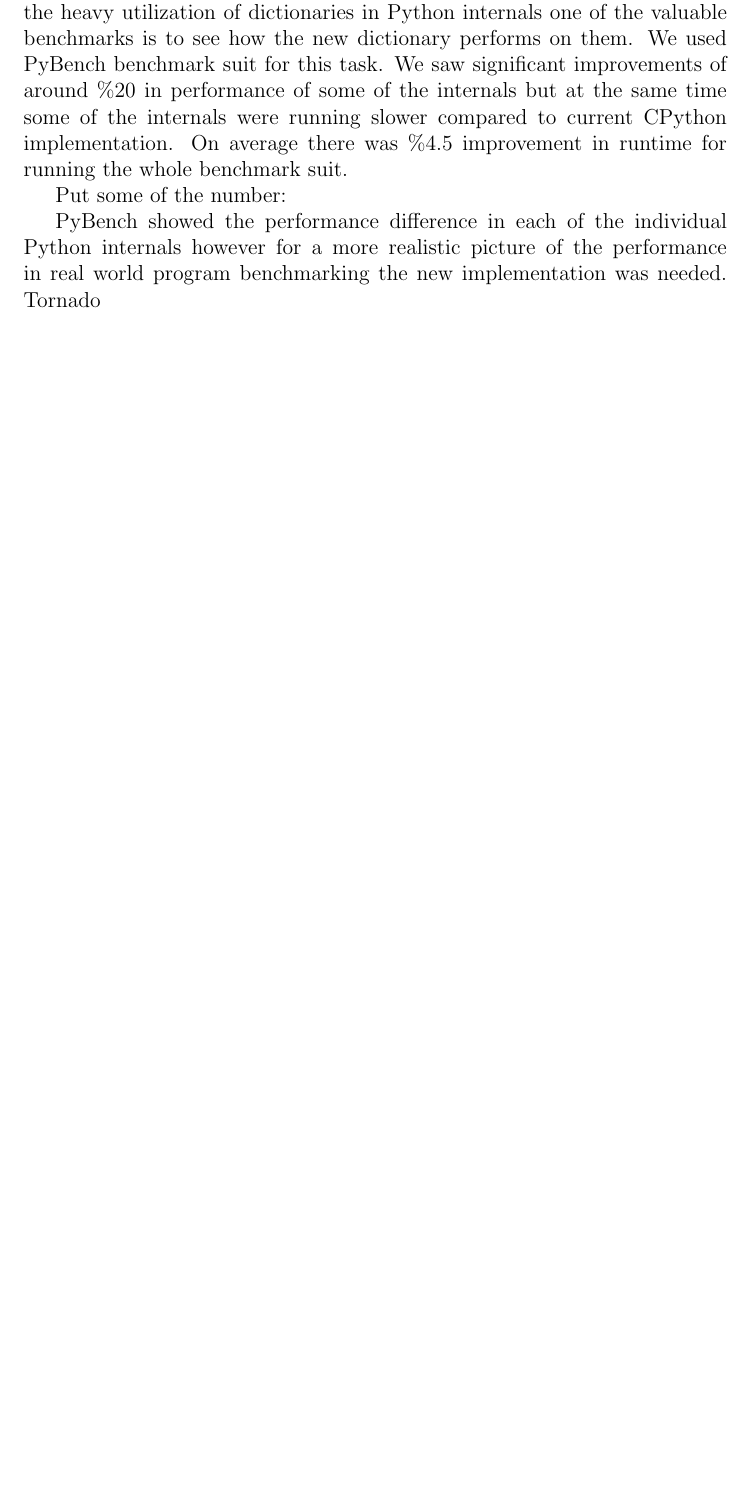
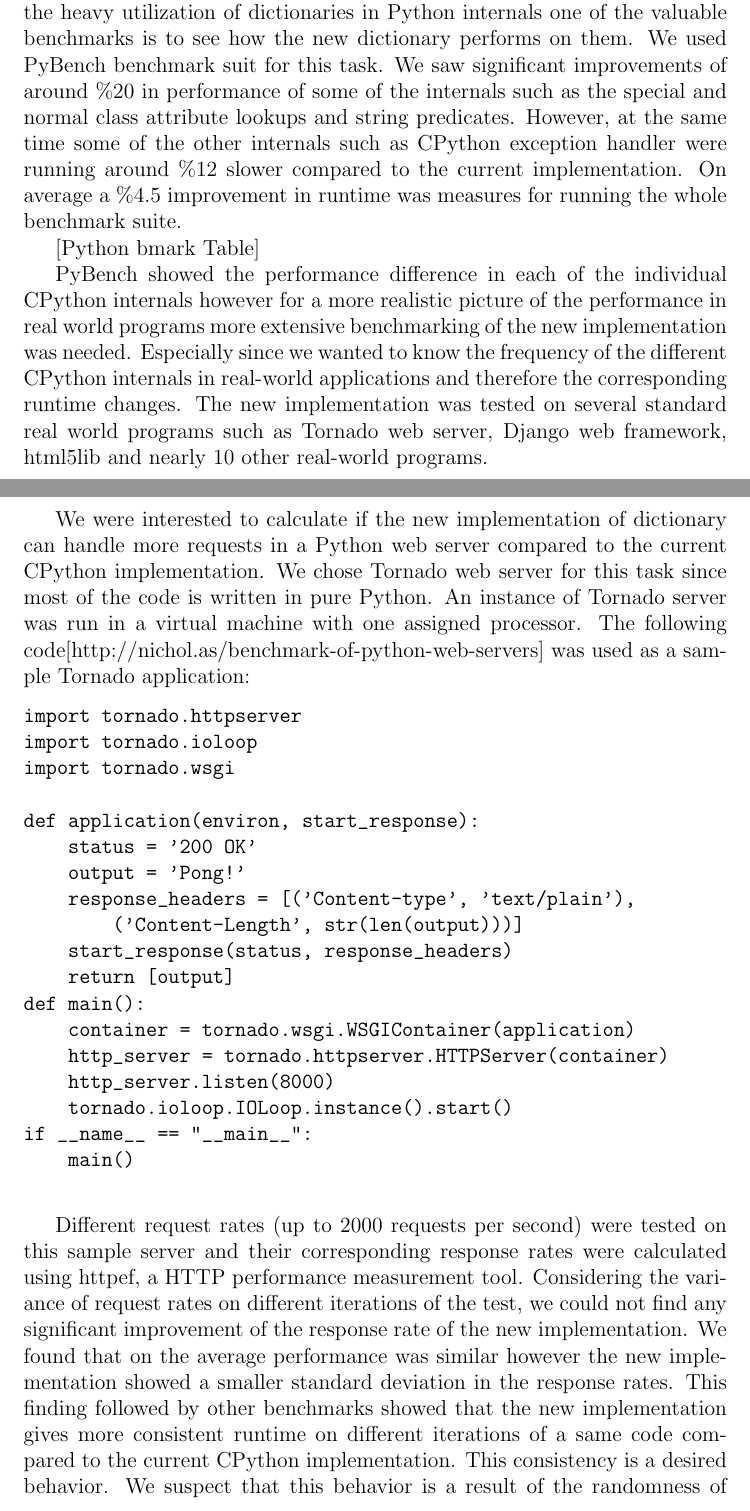
Before and after one commit to tageorgiou/cloakedsnake, a LaTeX paper (final_paper/final_paper.tex): part of page 6 of 6 before the commit and two parts of pages 6 and 7 of 9 after it, the two joined at a grey line, cut so that both start at the same text, the shorter picture padded with empty space. Compiled offline with pdfLaTeX.

Commit message:
updated the tex

```diff
--- a/final_paper/final_paper.tex
+++ b/final_paper/final_paper.tex
@@ -155,10 +111,33 @@ We attempted to measure the
 Eight tables provided the best performance.
 \subsection{Benchmarks}
 In order to analyze the result of this new dictionary we measured three main metrics. First, we compared the performance of the simple tabulation hashing with Python’s current hashing scheme on random strings. Second, we measured the number of probes and collisions and overall the quality of our dictionary on structured and unstructured inputs. Finally, in this section  we show some of the total time spent in dictionary operations by using a set of general Python benchmarks and some real-world programs.
-Because of the heavy utilization of dictionaries in Python internals one of the valuable benchmarks is to see how the new dictionary performs on them. We used PyBench benchmark suit for this task. We saw significant improvements of around \%20 in performance of some of the internals but at the same time some of the internals were running slower compared to current CPython implementation. On average there was \%4.5 improvement in runtime for running the whole benchmark suit.
+Because of the heavy utilization of dictionaries in Python internals one of the valuable benchmarks is to see how the new dictionary performs on them. We used PyBench benchmark suit for this task. We saw significant improvements of around \%20 in performance of some of the internals such as the special and normal class attribute lookups and string predicates. However, at the same time some of the other internals such as CPython exception handler were running around \%12 slower compared to the current implementation. On average a \%4.5 improvement in runtime was measures for running the whole benchmark suite.
 
-Put some of the number:
+[Python bmark Table]
 
 
-PyBench showed the performance difference in each of the individual Python internals however for a more realistic picture of the performance in real world program benchmarking the new implementation was needed.
-Tornado
+PyBench showed the performance difference in each of the individual CPython internals however for a more realistic picture of the performance in real world programs more extensive benchmarking of the new implementation was needed. Especially since we wanted to know the frequency of the different CPython internals in real-world applications and therefore the corresponding runtime changes. The new implementation was tested on several standard real world programs such as Tornado web server, Django web framework, html5lib and nearly 10 other real-world programs.
+
+We were interested to calculate if the new implementation of dictionary can handle more requests in a Python web server compared to the current CPython implementation. We chose Tornado web server for this task since most of the code is written in pure Python. An instance of Tornado server was run in a virtual machine with one assigned processor. The following code[http://nichol.as/benchmark-of-python-web-servers] was used as a sample Tornado application:
+ \begin{verbatim}
+import tornado.httpserver
+import tornado.ioloop
+import tornado.wsgi
+
+def application(environ, start_response):
+    status = '200 OK'
+    output = 'Pong!'
+    response_headers = [('Content-type', 'text/plain'),
+        ('Content-Length', str(len(output)))]
+    start_response(status, response_headers)
+    return [output]
+def main():
+    container = tornado.wsgi.WSGIContainer(application)
+    http_server = tornado.httpserver.HTTPServer(container)
+    http_server.listen(8000)
+    tornado.ioloop.IOLoop.instance().start()
+if __name__ == "__main__":
+    main()
+ \end{verbatim}
+
+Different request rates (up to 2000 requests per second) were tested on this sample server and their corresponding response rates were calculated using httpef, a HTTP performance measurement tool. Considering the variance of request rates on different iterations of the test, we could not find any significant improvement of the response rate of the new implementation. We found that on the average performance was similar however the new implementation showed a smaller standard deviation in the response rates. This finding followed by other benchmarks showed that the new implementation gives more consistent runtime on different iterations of a same code compared to the current CPython implementation. This consistency is a desired behavior. We suspect that this behavior is a result of the randomness of hash values in simple tabulation hashing and also the smaller average chain lengths.
```
Also changed, not shown: final_paper/final_paper.pdf, final_paper/final_paper.tex (123 more changed lines).
